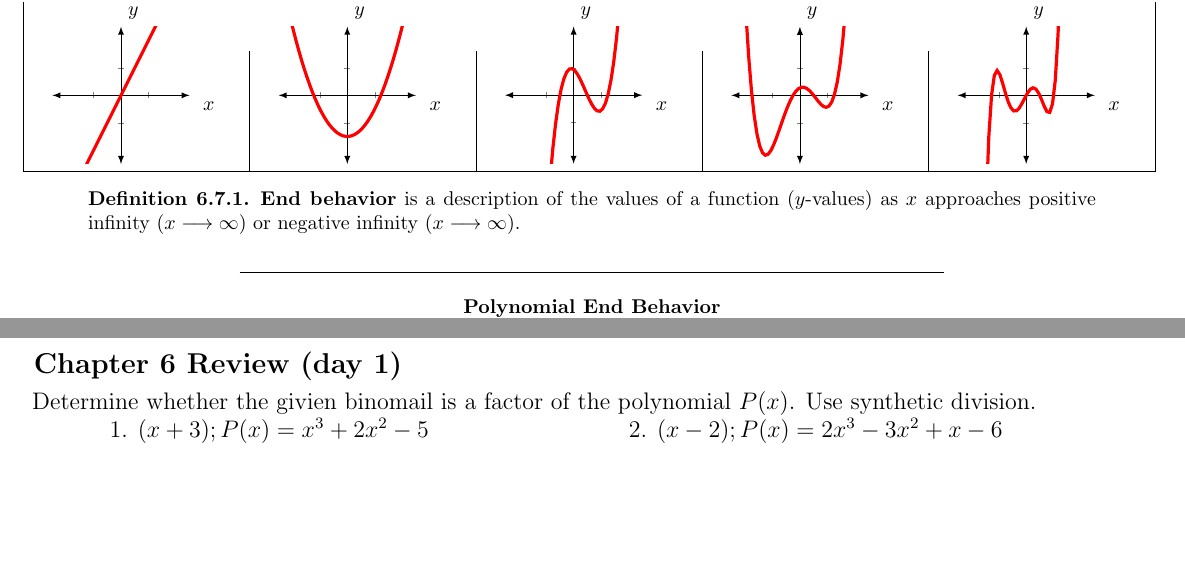
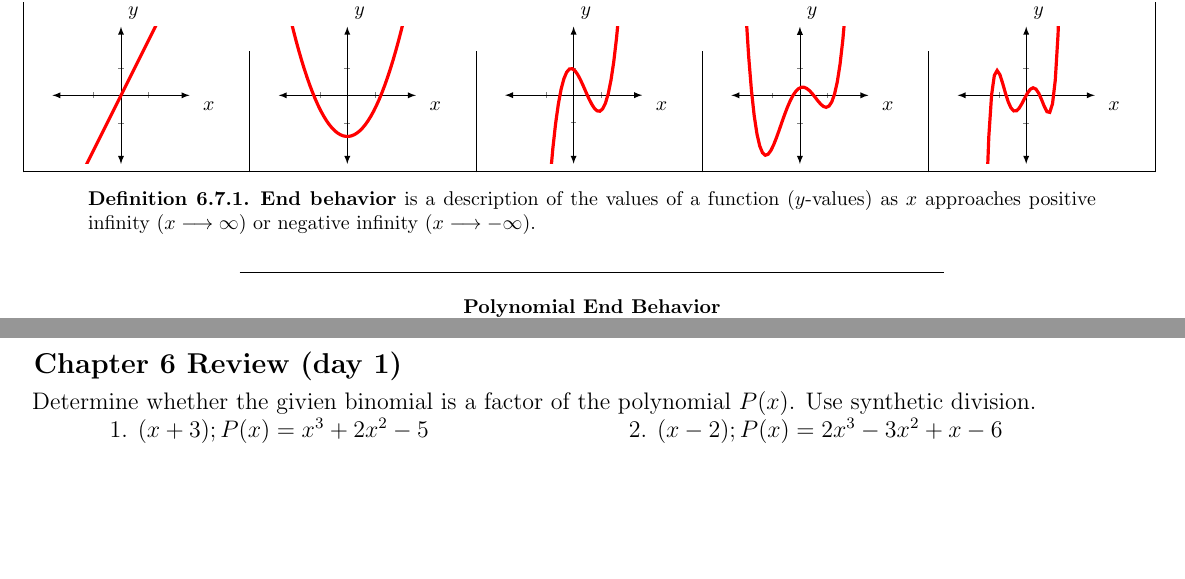
Before and after one commit to smudgegame/Algebra2-Notes, a LaTeX document (Chapter 6/Algebra 2 Chapter 6 Notes.tex): two parts of pages 18 and 24 of 27, joined at a grey line, cut so that both start at the same text. Compiled offline with pdfLaTeX.

Commit message:
Fixes Chapter 6 typos

```diff
--- a/Chapter 6/Algebra 2 Chapter 6 Notes.tex
+++ b/Chapter 6/Algebra 2 Chapter 6 Notes.tex
@@ -1566,7 +1566,7 @@ Degree 1&Degree 2&Degree 3&Degree 4&Degree 5\\
 \end{tabular}
 
 \begin{definition}
-\textbf{End behavior} is a description of the values of a function ($y$-values) as $x$ approaches positive infinity ($x \longrightarrow \infty$) or negative infinity ($x\longrightarrow \infty$).
+\textbf{End behavior} is a description of the values of a function ($y$-values) as $x$ approaches positive infinity ($x \longrightarrow \infty$) or negative infinity ($x\longrightarrow -\infty$).
 \end{definition}
 
 \begin{center}
@@ -2580,7 +2580,7 @@ A welder plans to construct an open box from an 18.5 ft by 24.5 ft sheet of meta
  %%%%%%%%%%%%%%%%%%%%%%%%%%%%%%%%
 
 \begin{enumerate}
-\hspace{-2cm} Determine whether the givien binomail is a factor of the polynomial $P(x)$. Use synthetic division.\\
+\hspace{-2cm} Determine whether the givien binomial is a factor of the polynomial $P(x)$. Use synthetic division.\\
 
 	\begin{minipage}[t]{0.45\linewidth}
 		\item $(x+3); P(x)=x^3+2x^2-5$
```
Also changed, not shown: Chapter 6/Algebra 2 Chapter 6 Notes.pdf, 2 other files.
